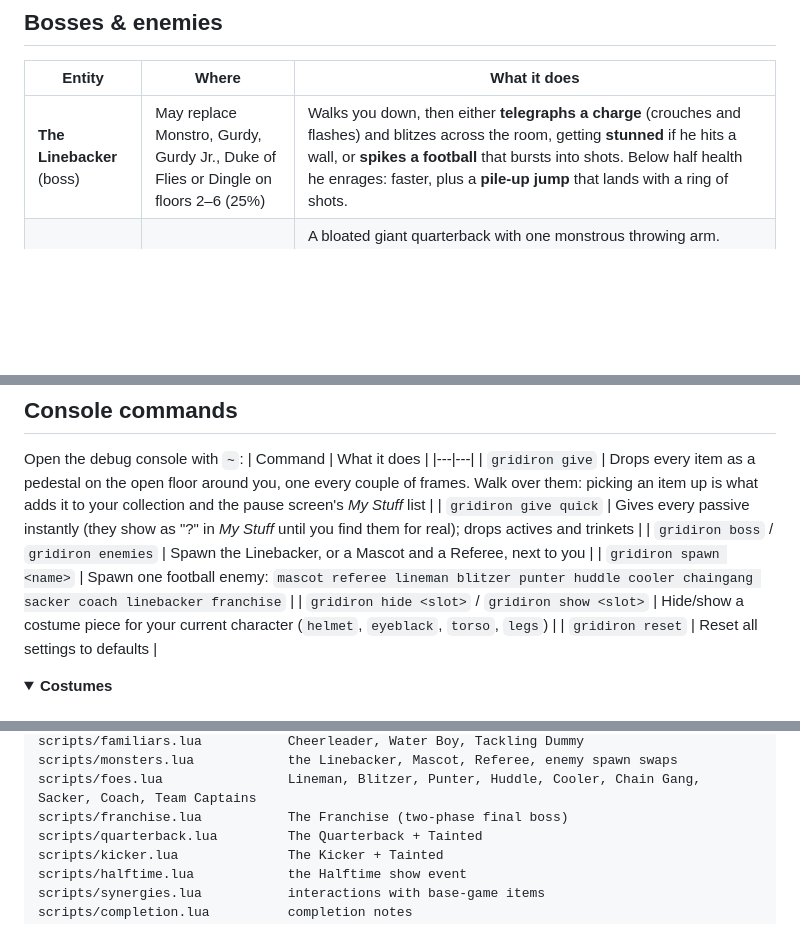
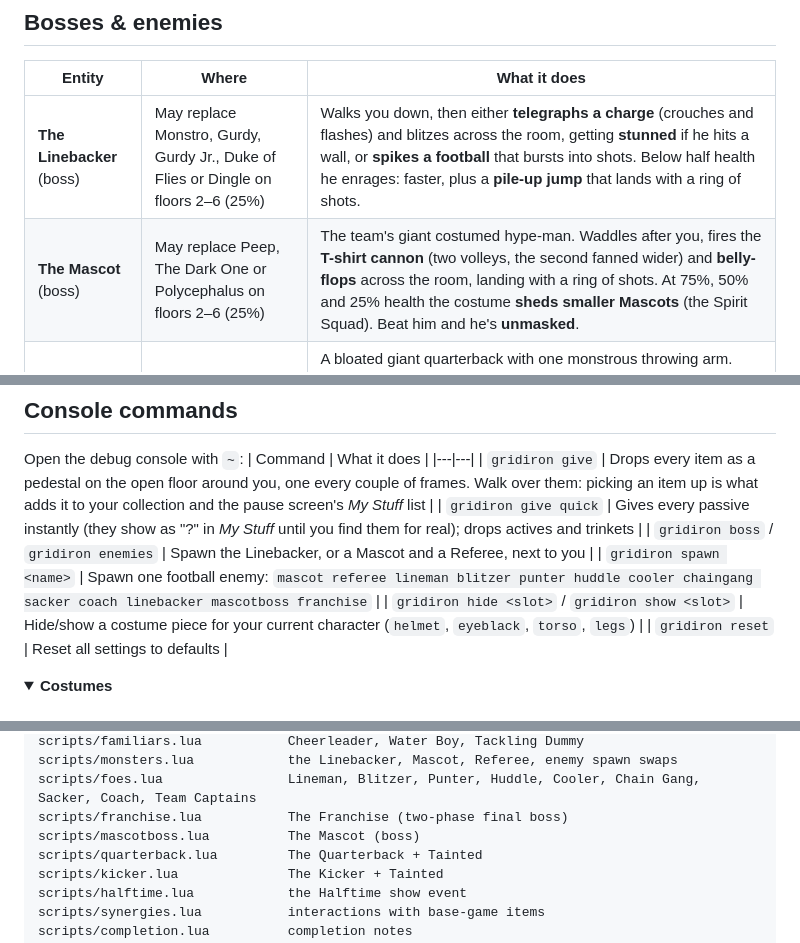
Before and after one commit to bulmaspanties/tboifbm, a Markdown page: README.md, 3 parts joined by grey strips. Rendered like a GitHub page; folded sections open; blank space fills up the shorter version.

```diff
--- a/README.md
+++ b/README.md
@@ -186,6 +186,7 @@ Every Gridiron character (all six) tracks the vanilla marks: **Mom's Heart, Isaa
 | Entity | Where | What it does |
 |---|---|---|
 | **The Linebacker** (boss) | May replace Monstro, Gurdy, Gurdy Jr., Duke of Flies or Dingle on floors 2–6 (25%) | Walks you down, then either **telegraphs a charge** (crouches and flashes) and blitzes across the room, getting **stunned** if he hits a wall, or **spikes a football** that bursts into shots. Below half health he enrages: faster, plus a **pile-up jump** that lands with a ring of shots. |
+| **The Mascot** (boss) | May replace Peep, The Dark One or Polycephalus on floors 2–6 (25%) | The team's giant costumed hype-man. Waddles after you, fires the **T-shirt cannon** (two volleys, the second fanned wider) and **belly-flops** across the room, landing with a ring of shots. At 75%, 50% and 25% health the costume **sheds smaller Mascots** (the Spirit Squad). Beat him and he's **unmasked**. |
 | **The Franchise** (final boss) | May replace Loki, Blastocyst, Daddy Long Legs or Mama Gurdy on floors 7–8 (20%) | A bloated giant quarterback with one monstrous throwing arm. **Phase 1** runs a route tree: **slants** (curving balls), the **go route** (a fast bomb and its wake), a **screen pass** (a short fan), a **Hail Mary** (a bursting lob at your feet) and **audibles** that bring in Linemen. **Phase 2, the Stadium** (below half health): he holds the far end of the field while the crowd does **the wave** (a sweeping line of shots with one gap), the **Kiss Cam** locks onto you and explodes, and **goalposts** come crashing down along marked columns. |
 | **Mascot** | Gaper | A costume coming apart at the seams. Waddles toward you and fires big, slow **T-shirt cannon** shots. |
 | **Referee** | Horf | Wide-eyed and unhinged. Keeps his distance, blows his whistle and **throws yellow flags** at you. |
@@ -274,7 +275,7 @@ Open the debug console with `~`:
 | `gridiron give` | Drops every item as a pedestal on the open floor around you, one every couple of frames. Walk over them: picking an item up is what adds it to your collection and the pause screen's *My Stuff* list |
 | `gridiron give quick` | Gives every passive instantly (they show as "?" in *My Stuff* until you find them for real); drops actives and trinkets |
 | `gridiron boss` / `gridiron enemies` | Spawn the Linebacker, or a Mascot and a Referee, next to you |
-| `gridiron spawn <name>` | Spawn one football enemy: `mascot referee lineman blitzer punter huddle cooler chaingang sacker coach linebacker franchise` |
+| `gridiron spawn <name>` | Spawn one football enemy: `mascot referee lineman blitzer punter huddle cooler chaingang sacker coach linebacker mascotboss franchise` |
 | `gridiron hide <slot>` / `gridiron show <slot>` | Hide/show a costume piece for your current character (`helmet`, `eyeblack`, `torso`, `legs`) |
 | `gridiron reset` | Reset all settings to defaults |
 
@@ -339,6 +340,7 @@ scripts/familiars.lua           Cheerleader, Water Boy, Tackling Dummy
 scripts/monsters.lua            the Linebacker, Mascot, Referee, enemy spawn swaps
 scripts/foes.lua                Lineman, Blitzer, Punter, Huddle, Cooler, Chain Gang, Sacker, Coach, Team Captains
 scripts/franchise.lua           The Franchise (two-phase final boss)
+scripts/mascotboss.lua          The Mascot (boss)
 scripts/quarterback.lua         The Quarterback + Tainted
 scripts/kicker.lua              The Kicker + Tainted
 scripts/halftime.lua            the Halftime show event
```
Also changed, not shown: other parts of README.md (+4 -4 lines), docs/bosses.png, resources/gfx/bosses/gridiron_linebacker.png, resources/gfx/bosses/gridiron_mascot_boss.png (added), 15 other files.
